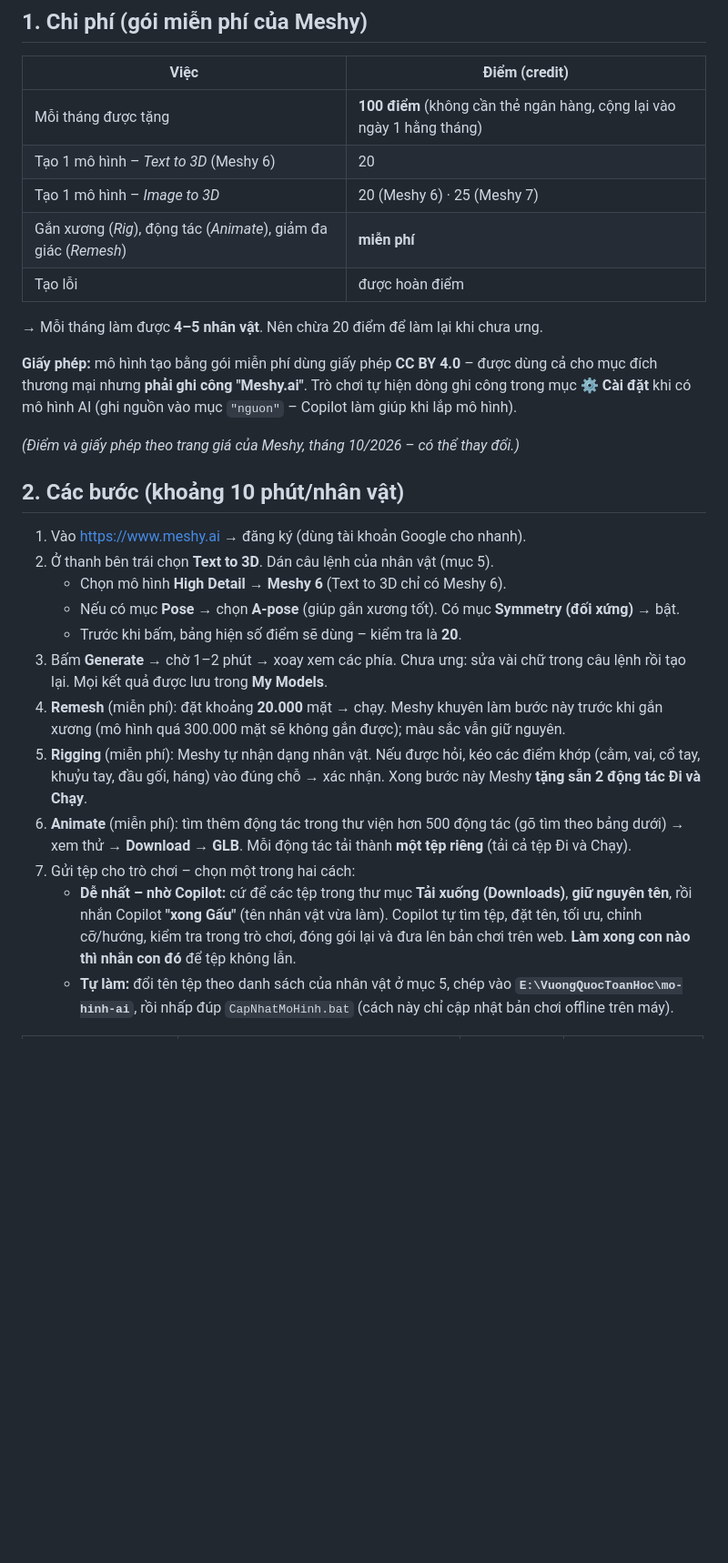
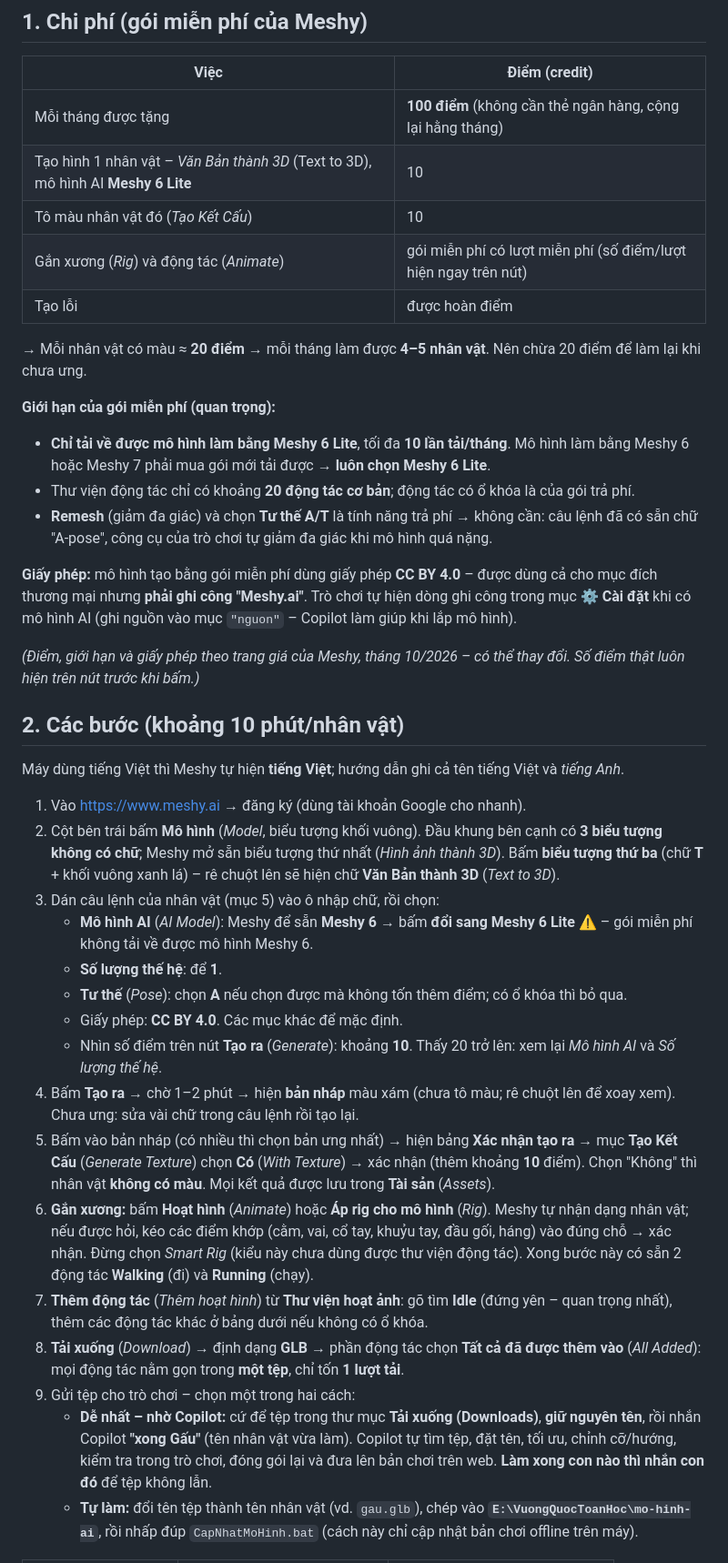
Before and after one commit to kien14593-lab/vuong-quoc-hoc-vui, a Markdown page: CAU-LENH-TAO-NHAN-VAT.md, the part around one of its changes. Shown at 91% size. Drawn GitHub-style; blank space fills up the shorter version.

```diff
--- a/CAU-LENH-TAO-NHAN-VAT.md
+++ b/CAU-LENH-TAO-NHAN-VAT.md
@@ -12,39 +12,62 @@ tải tệp về → chép vào thư mục `mo-hinh-ai`**. Phần lắp vào tr
 
 | Việc | Điểm (credit) |
 |---|---|
-| Mỗi tháng được tặng | **100 điểm** (không cần thẻ ngân hàng, cộng lại vào ngày 1 hằng tháng) |
-| Tạo 1 mô hình – *Text to 3D* (Meshy 6) | 20 |
-| Tạo 1 mô hình – *Image to 3D* | 20 (Meshy 6) · 25 (Meshy 7) |
-| Gắn xương (*Rig*), động tác (*Animate*), giảm đa giác (*Remesh*) | **miễn phí** |
+| Mỗi tháng được tặng | **100 điểm** (không cần thẻ ngân hàng, cộng lại hằng tháng) |
+| Tạo hình 1 nhân vật – *Văn Bản thành 3D* (Text to 3D), mô hình AI **Meshy 6 Lite** | 10 |
+| Tô màu nhân vật đó (*Tạo Kết Cấu*) | 10 |
+| Gắn xương (*Rig*) và động tác (*Animate*) | gói miễn phí có lượt miễn phí (số điểm/lượt hiện ngay trên nút) |
 | Tạo lỗi | được hoàn điểm |
 
-→ Mỗi tháng làm được **4–5 nhân vật**. Nên chừa 20 điểm để làm lại khi chưa ưng.
+→ Mỗi nhân vật có màu ≈ **20 điểm** → mỗi tháng làm được **4–5 nhân vật**. Nên chừa 20 điểm để làm lại khi chưa ưng.
+
+**Giới hạn của gói miễn phí (quan trọng):**
+
+- **Chỉ tải về được mô hình làm bằng Meshy 6 Lite**, tối đa **10 lần tải/tháng**. Mô hình làm bằng Meshy 6 hoặc
+  Meshy 7 phải mua gói mới tải được → **luôn chọn Meshy 6 Lite**.
+- Thư viện động tác chỉ có khoảng **20 động tác cơ bản**; động tác có ổ khóa là của gói trả phí.
+- **Remesh** (giảm đa giác) và chọn **Tư thế A/T** là tính năng trả phí → không cần: câu lệnh đã có sẵn chữ "A-pose",
+  công cụ của trò chơi tự giảm đa giác khi mô hình quá nặng.
 
 **Giấy phép:** mô hình tạo bằng gói miễn phí dùng giấy phép **CC BY 4.0** – được dùng cả cho mục đích thương mại
 nhưng **phải ghi công "Meshy.ai"**. Trò chơi tự hiện dòng ghi công trong mục **⚙️ Cài đặt** khi có mô hình AI
 (ghi nguồn vào mục `"nguon"` – Copilot làm giúp khi lắp mô hình).
 
-*(Điểm và giấy phép theo trang giá của Meshy, tháng 10/2026 – có thể thay đổi.)*
+*(Điểm, giới hạn và giấy phép theo trang giá của Meshy, tháng 10/2026 – có thể thay đổi. Số điểm thật luôn hiện
+trên nút trước khi bấm.)*
 
 ## 2. Các bước (khoảng 10 phút/nhân vật)
 
+Máy dùng tiếng Việt thì Meshy tự hiện **tiếng Việt**; hướng dẫn ghi cả tên tiếng Việt và *tiếng Anh*.
+
 1. Vào <https://www.meshy.ai> → đăng ký (dùng tài khoản Google cho nhanh).
-2. Ở thanh bên trái chọn **Text to 3D**. Dán câu lệnh của nhân vật (mục 5).
-   - Chọn mô hình **High Detail → Meshy 6** (Text to 3D chỉ có Meshy 6).
-   - Nếu có mục **Pose** → chọn **A-pose** (giúp gắn xương tốt). Có mục **Symmetry (đối xứng)** → bật.
-   - Trước khi bấm, bảng hiện số điểm sẽ dùng – kiểm tra là **20**.
-3. Bấm **Generate** → chờ 1–2 phút → xoay xem các phía. Chưa ưng: sửa vài chữ trong câu lệnh rồi tạo lại.
-   Mọi kết quả được lưu trong **My Models**.
-4. **Remesh** (miễn phí): đặt khoảng **20.000** mặt → chạy. Meshy khuyên làm bước này trước khi gắn xương
-   (mô hình quá 300.000 mặt sẽ không gắn được); màu sắc vẫn giữ nguyên.
-5. **Rigging** (miễn phí): Meshy tự nhận dạng nhân vật. Nếu được hỏi, kéo các điểm khớp (cằm, vai, cổ tay,
-   khuỷu tay, đầu gối, háng) vào đúng chỗ → xác nhận. Xong bước này Meshy **tặng sẵn 2 động tác Đi và Chạy**.
-6. **Animate** (miễn phí): tìm thêm động tác trong thư viện hơn 500 động tác (gõ tìm theo bảng dưới) → xem thử →
-   **Download → GLB**. Mỗi động tác tải thành **một tệp riêng** (tải cả tệp Đi và Chạy).
-7. Gửi tệp cho trò chơi – chọn một trong hai cách:
-   - **Dễ nhất – nhờ Copilot:** cứ để các tệp trong thư mục **Tải xuống (Downloads)**, **giữ nguyên tên**, rồi nhắn
+2. Cột bên trái bấm **Mô hình** (*Model*, biểu tượng khối vuông). Đầu khung bên cạnh có **3 biểu tượng không có chữ**;
+   Meshy mở sẵn biểu tượng thứ nhất (*Hình ảnh thành 3D*). Bấm **biểu tượng thứ ba** (chữ **T** + khối vuông xanh lá) –
+   rê chuột lên sẽ hiện chữ **Văn Bản thành 3D** (*Text to 3D*).
+3. Dán câu lệnh của nhân vật (mục 5) vào ô nhập chữ, rồi chọn:
+   - **Mô hình AI** (*AI Model*): Meshy để sẵn **Meshy 6** → bấm **đổi sang Meshy 6 Lite** ⚠️ – gói miễn phí không tải
+     về được mô hình Meshy 6.
+   - **Số lượng thế hệ**: để **1**.
+   - **Tư thế** (*Pose*): chọn **A** nếu chọn được mà không tốn thêm điểm; có ổ khóa thì bỏ qua.
+   - Giấy phép: **CC BY 4.0**. Các mục khác để mặc định.
+   - Nhìn số điểm trên nút **Tạo ra** (*Generate*): khoảng **10**. Thấy 20 trở lên: xem lại *Mô hình AI* và
+     *Số lượng thế hệ*.
+4. Bấm **Tạo ra** → chờ 1–2 phút → hiện **bản nháp** màu xám (chưa tô màu; rê chuột lên để xoay xem). Chưa ưng: sửa
+   vài chữ trong câu lệnh rồi tạo lại.
+5. Bấm vào bản nháp (có nhiều thì chọn bản ưng nhất) → hiện bảng **Xác nhận tạo ra** → mục **Tạo Kết Cấu**
+   (*Generate Texture*) chọn **Có** (*With Texture*) → xác nhận (thêm khoảng **10** điểm). Chọn "Không" thì nhân vật
+   **không có màu**. Mọi kết quả được lưu trong **Tài sản** (*Assets*).
+6. **Gắn xương:** bấm **Hoạt hình** (*Animate*) hoặc **Áp rig cho mô hình** (*Rig*). Meshy tự nhận dạng nhân vật; nếu
+   được hỏi, kéo các điểm khớp (cằm, vai, cổ tay, khuỷu tay, đầu gối, háng) vào đúng chỗ → xác nhận. Đừng chọn
+   *Smart Rig* (kiểu này chưa dùng được thư viện động tác). Xong bước này có sẵn 2 động tác **Walking** (đi) và
+   **Running** (chạy).
+7. **Thêm động tác** (*Thêm hoạt hình*) từ **Thư viện hoạt ảnh**: gõ tìm **Idle** (đứng yên – quan trọng nhất), thêm
+   các động tác khác ở bảng dưới nếu không có ổ khóa.
+8. **Tải xuống** (*Download*) → định dạng **GLB** → phần động tác chọn **Tất cả đã được thêm vào** (*All Added*): mọi
+   động tác nằm gọn trong **một tệp**, chỉ tốn **1 lượt tải**.
+9. Gửi tệp cho trò chơi – chọn một trong hai cách:
+   - **Dễ nhất – nhờ Copilot:** cứ để tệp trong thư mục **Tải xuống (Downloads)**, **giữ nguyên tên**, rồi nhắn
      Copilot **"xong Gấu"** (tên nhân vật vừa làm). Copilot tự tìm tệp, đặt tên, tối ưu, chỉnh cỡ/hướng, kiểm tra
      trong trò chơi, đóng gói lại và đưa lên bản chơi trên web. **Làm xong con nào thì nhắn con đó** để tệp không lẫn.
-   - **Tự làm:** đổi tên tệp theo danh sách của nhân vật ở mục 5, chép vào **`E:\VuongQuocToanHoc\mo-hinh-ai`**,
+   - **Tự làm:** đổi tên tệp thành tên nhân vật (vd. `gau.glb`), chép vào **`E:\VuongQuocToanHoc\mo-hinh-ai`**,
      rồi nhấp đúp `CapNhatMoHinh.bat` (cách này chỉ cập nhật bản chơi offline trên máy).
 
```
Also changed, not shown: other parts of CAU-LENH-TAO-NHAN-VAT.md (+22 -18 lines), HUONG-DAN-MO-HINH-AI.md (+18 -10 lines).
